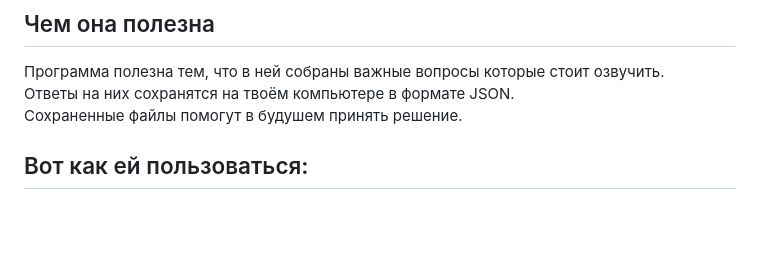
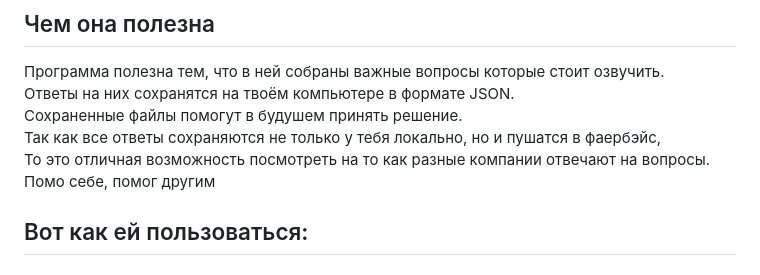
Before and after one commit to webdotG/interview-checklist, a Markdown page: README.md, the part around the change. Drawn GitHub-style; blank space fills up the shorter version.

```diff
--- a/README.md
+++ b/README.md
@@ -9,6 +9,9 @@
 Программа полезна тем, что в ней собраны важные вопросы которые стоит озвучить.
 Ответы на них сохранятся на твоём компьютере в формате JSON.
 Сохраненные файлы помогут в будушем принять решение.
+Так как все ответы сохраняются не только у тебя локально, но и пушатся в фаербэйс,
+То это отличная возможность посмотреть на то как разные компании отвечают на вопросы.
+Помо себе, помог другим
 
 ## Вот как ей пользоваться:
 
```
